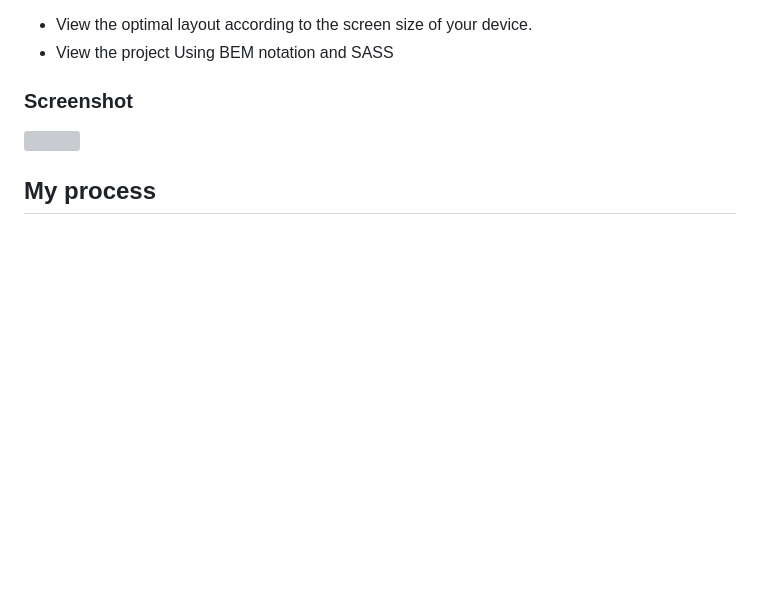
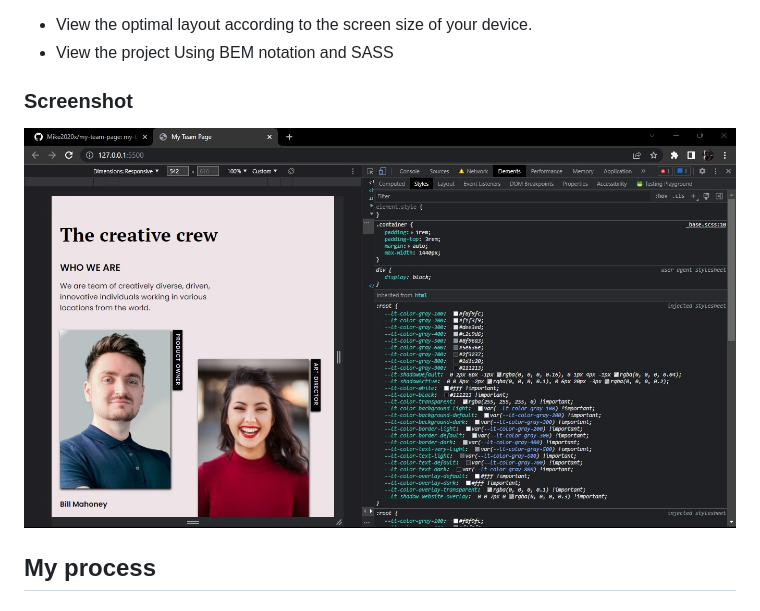
Before and after one commit to Mike2020x/my-team-page, a Markdown page: README.md, the part around the change. GitHub-like rendering; pictures changed too: Screenshot 2023-04-23 190218.jpg (added); blank space fills up the shorter version; grey boxes are pictures that could not be loaded.

Commit message:
readme screenshot &  colores

```diff
--- a/README.md
+++ b/README.md
@@ -28,7 +28,7 @@ Users should be able to:
 
 ### Screenshot
 
-![](./)
+![](./Screenshot%202023-04-23%20190218.jpg)
 
 
 
```
Also changed, not shown: 3 other files.
